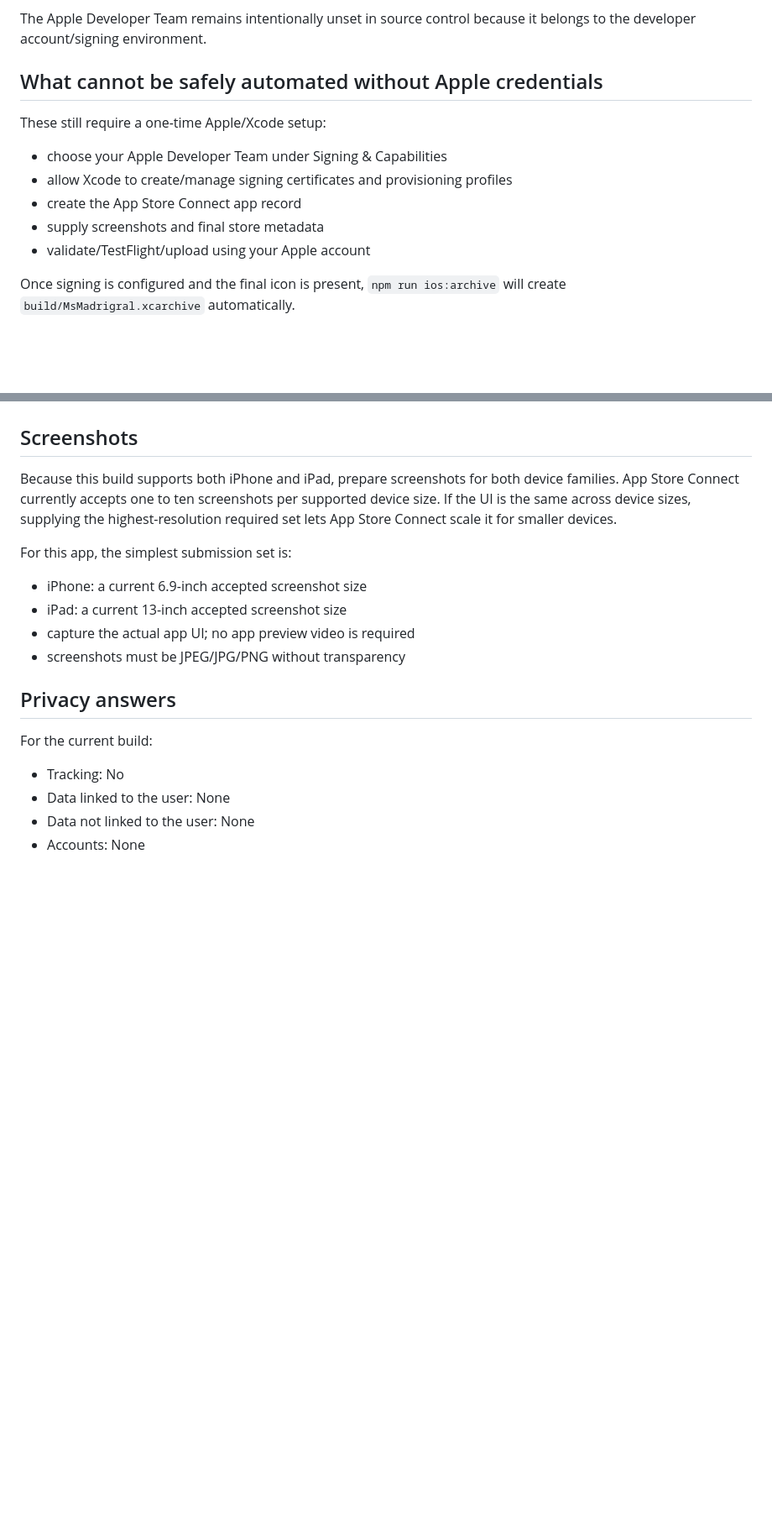
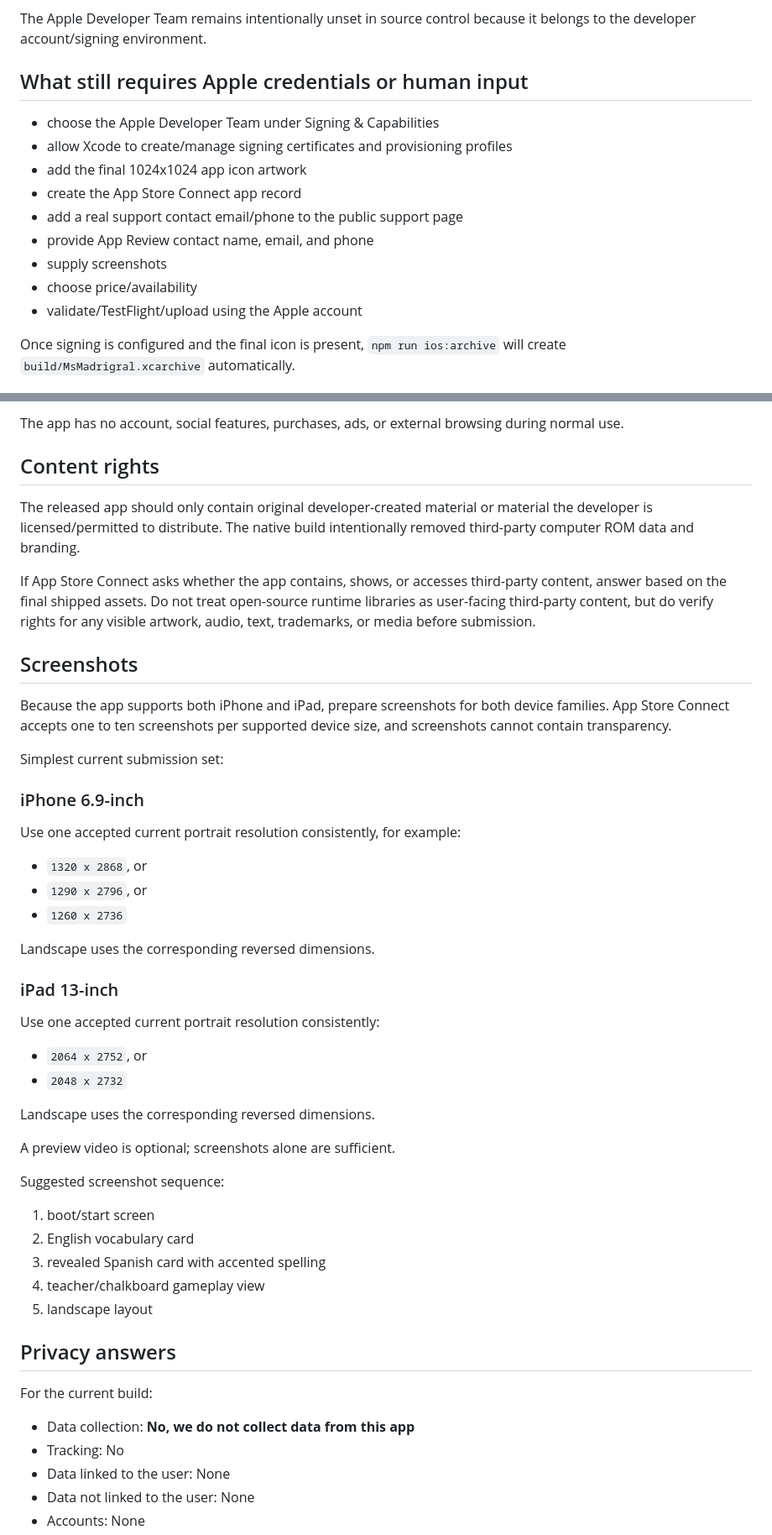
Before and after one commit to flesentine/msmadrigal, a Markdown page: IOS_APP_STORE.md, 2 parts joined by grey strips. Shown at 84% size. Drawn GitHub-style; blank space fills up the shorter version.

Commit message:
Complete App Store Connect submission guide

```diff
--- a/IOS_APP_STORE.md
+++ b/IOS_APP_STORE.md
@@ -61,15 +77,17 @@ Every `ios:setup`, `ios:open`, and `ios:archive` run applies/verifies:
 
 The Apple Developer Team remains intentionally unset in source control because it belongs to the developer account/signing environment.
 
-## What cannot be safely automated without Apple credentials
+## What still requires Apple credentials or human input
 
-These still require a one-time Apple/Xcode setup:
-
-- choose your Apple Developer Team under Signing & Capabilities
+- choose the Apple Developer Team under Signing & Capabilities
 - allow Xcode to create/manage signing certificates and provisioning profiles
+- add the final 1024x1024 app icon artwork
 - create the App Store Connect app record
-- supply screenshots and final store metadata
-- validate/TestFlight/upload using your Apple account
+- add a real support contact email/phone to the public support page
+- provide App Review contact name, email, and phone
+- supply screenshots
+- choose price/availability
+- validate/TestFlight/upload using the Apple account
 
 Once signing is configured and the final icon is present, `npm run ios:archive` will create `build/MsMadrigral.xcarchive` automatically.
 
@@ -117,19 +166,51 @@ After the record exists, the first uploaded build is associated to it using the
+The app has no account, social features, purchases, ads, or external browsing during normal use.
+
+## Content rights
+
+The released app should only contain original developer-created material or material the developer is licensed/permitted to distribute. The native build intentionally removed third-party computer ROM data and branding.
+
+If App Store Connect asks whether the app contains, shows, or accesses third-party content, answer based on the final shipped assets. Do not treat open-source runtime libraries as user-facing third-party content, but do verify rights for any visible artwork, audio, text, trademarks, or media before submission.
 
 ## Screenshots
 
-Because this build supports both iPhone and iPad, prepare screenshots for both device families. App Store Connect currently accepts one to ten screenshots per supported device size. If the UI is the same across device sizes, supplying the highest-resolution required set lets App Store Connect scale it for smaller devices.
+Because the app supports both iPhone and iPad, prepare screenshots for both device families. App Store Connect accepts one to ten screenshots per supported device size, and screenshots cannot contain transparency.
 
-For this app, the simplest submission set is:
+Simplest current submission set:
 
-- iPhone: a current 6.9-inch accepted screenshot size
-- iPad: a current 13-inch accepted screenshot size
-- capture the actual app UI; no app preview video is required
-- screenshots must be JPEG/JPG/PNG without transparency
+### iPhone 6.9-inch
+
+Use one accepted current portrait resolution consistently, for example:
+
+- `1320 x 2868`, or
+- `1290 x 2796`, or
+- `1260 x 2736`
+
+Landscape uses the corresponding reversed dimensions.
+
+### iPad 13-inch
+
+Use one accepted current portrait resolution consistently:
+
+- `2064 x 2752`, or
+- `2048 x 2732`
+
+Landscape uses the corresponding reversed dimensions.
+
+A preview video is optional; screenshots alone are sufficient.
+
+Suggested screenshot sequence:
+
+1. boot/start screen
+2. English vocabulary card
+3. revealed Spanish card with accented spelling
+4. teacher/chalkboard gameplay view
+5. landscape layout
 
 ## Privacy answers
 
 For the current build:
 
+- Data collection: **No, we do not collect data from this app**
 - Tracking: No
 - Data linked to the user: None
 - Data not linked to the user: None
```
Also changed, not shown: other parts of IOS_APP_STORE.md (+96 -20 lines).
